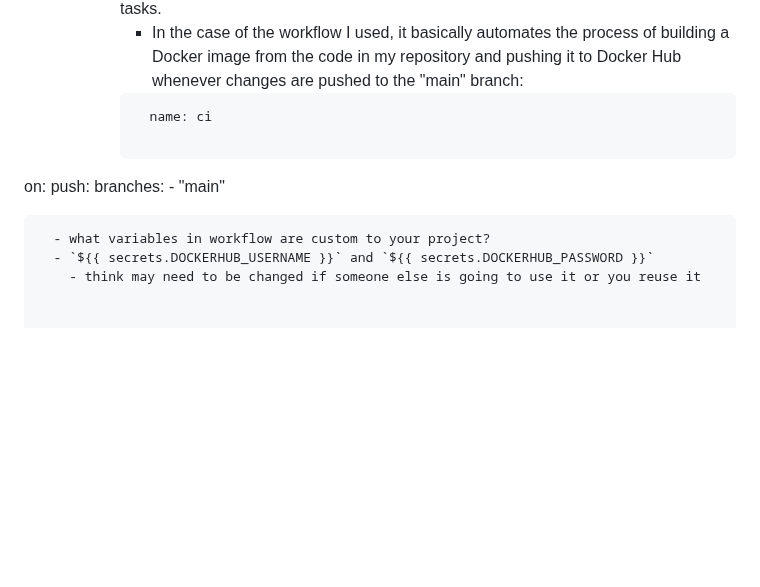
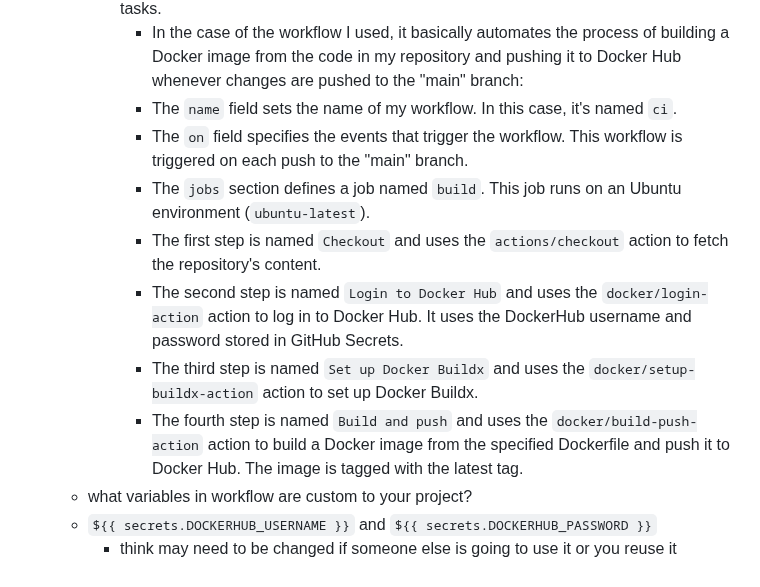
Before and after one commit to WSU-kduncan/f23cicd-JoshuaHoke, a Markdown page: README-CI.md, the part around the change. Rendered like a GitHub page; blank space fills up the shorter version.

Commit message:
Feel like editing2

````diff
--- a/README-CI.md
+++ b/README-CI.md
@@ -94,14 +94,15 @@
 	  Workflows are defined in the .github/workflows directory in a repository. A repository can have multiple workflows, and each of them
           can perform a different set of tasks.
         - In the case of the workflow I used, it basically automates the process of building a Docker image from the code in my repository and pushing it to Docker 	      Hub whenever changes are pushed to the "main" branch:
-		```
-          name: ci
-
-on:
-  push:
-    branches:
-      - "main"
-```
+		- The `name` field sets the name of my workflow. In this case, it's named `ci`.
+		- The `on` field specifies the events that trigger the workflow. This workflow is triggered on each push to the "main" branch.
+		- The `jobs` section defines a job named `build`. This job runs on an Ubuntu environment (`ubuntu-latest`).
+		- The first step is named `Checkout` and uses the `actions/checkout` action to fetch the repository's content.
+		- The second step is named `Login to Docker Hub` and uses the `docker/login-action` action to log in to Docker Hub.
+		  It uses the DockerHub username and password stored in GitHub Secrets.
+		- The third step is named `Set up Docker Buildx` and uses the `docker/setup-buildx-action` action to set up Docker Buildx.
+		- The fourth step is named `Build and push` and uses the `docker/build-push-action` action to build a Docker image from the
+                  specified Dockerfile and push it to Docker Hub. The image is tagged with the latest tag.
   - what variables in workflow are custom to your project?
   - `${{ secrets.DOCKERHUB_USERNAME }}` and `${{ secrets.DOCKERHUB_PASSWORD }}`
     - think may need to be changed if someone else is going to use it or you reuse it
````
